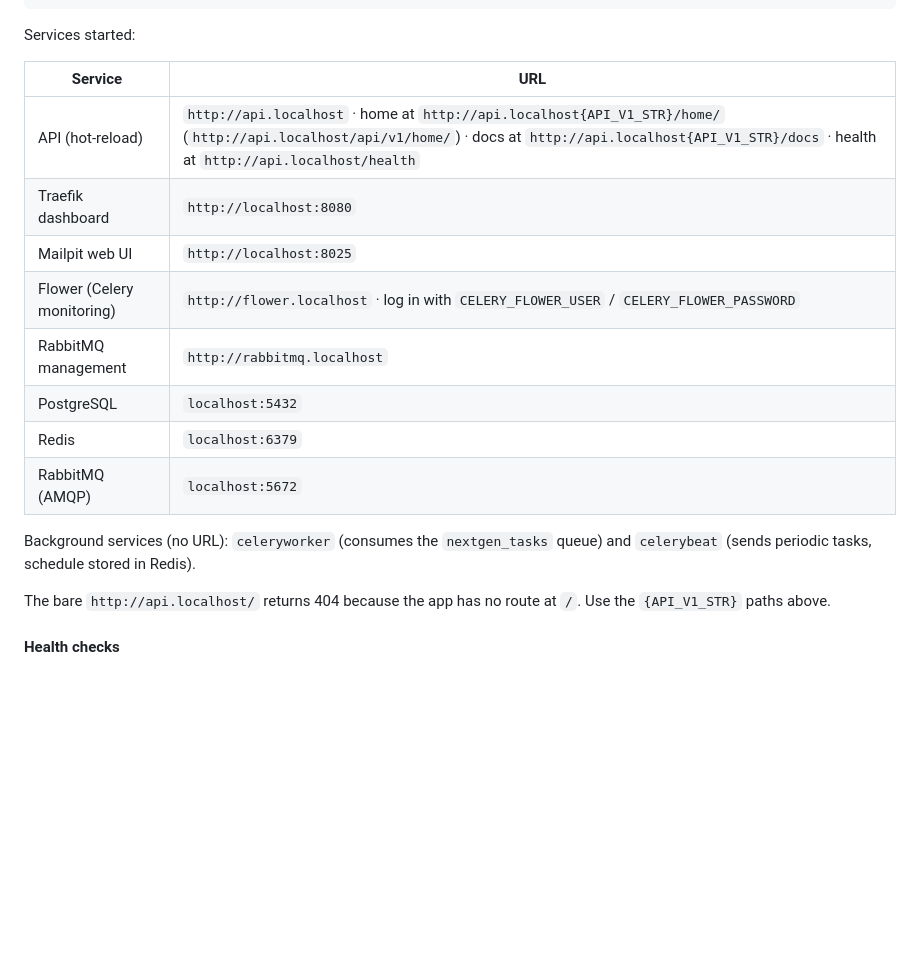
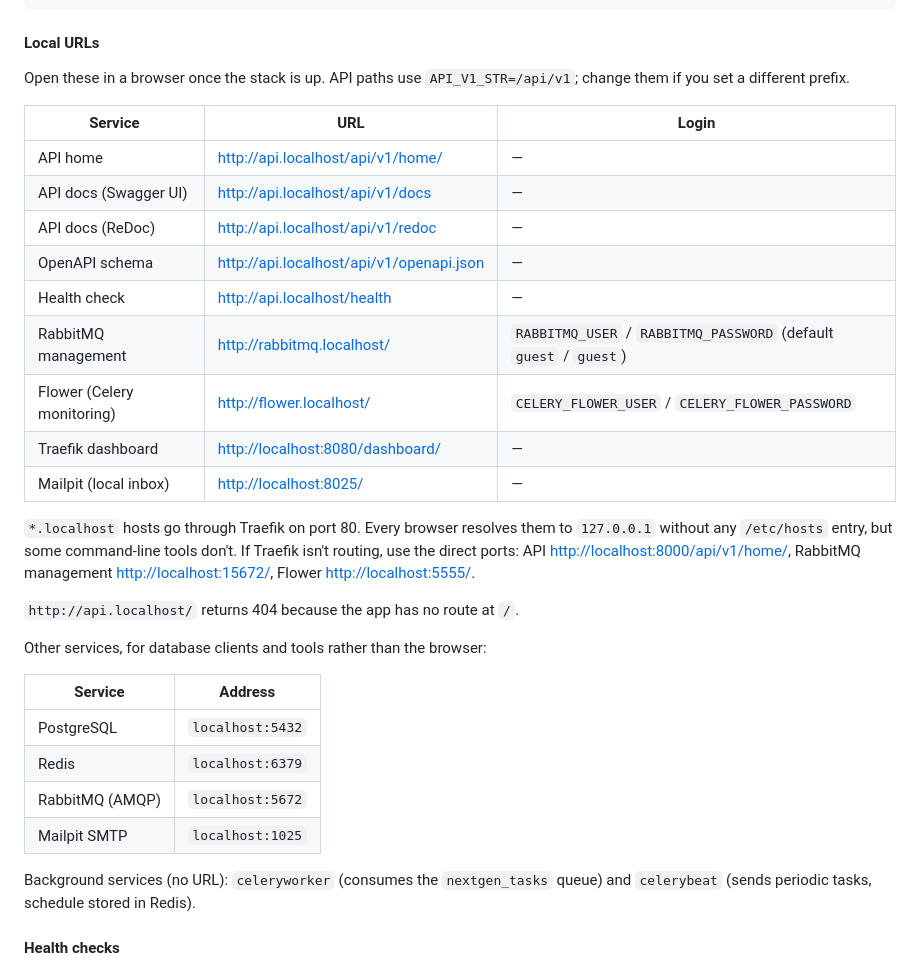
Before and after one commit to sirtaylor88/banking-fraud-detection-api, a Markdown page: README.md, the part around the change. Drawn GitHub-style; blank space fills up the shorter version.

Commit message:
📝 List local service URLs as clickable links
- Replace the services table with a Local URLs table: full paths for
  the API (home, Swagger, ReDoc, OpenAPI, health), RabbitMQ, Flower,
  Traefik and Mailpit, with their logins
- Add direct-port fallbacks and a table for PostgreSQL, Redis, AMQP and
  SMTP addresses
- Mirror the list in CLAUDE.md

Co-Authored-By: Claude Opus 5.5 <noreply@anthropic.com>

````diff
--- a/README.md
+++ b/README.md
@@ -136,22 +136,36 @@ docker compose -f docker-compose.local.yml down
 docker compose -f docker-compose.local.yml down -v                                     # stop and delete volumes
 ```
 
-Services started:
+#### Local URLs
 
-| Service | URL |
+Open these in a browser once the stack is up. API paths use `API_V1_STR=/api/v1`; change them if you set a different prefix.
+
+| Service | URL | Login |
+| --- | --- | --- |
+| API home | <http://api.localhost/api/v1/home/> | — |
+| API docs (Swagger UI) | <http://api.localhost/api/v1/docs> | — |
+| API docs (ReDoc) | <http://api.localhost/api/v1/redoc> | — |
+| OpenAPI schema | <http://api.localhost/api/v1/openapi.json> | — |
+| Health check | <http://api.localhost/health> | — |
+| RabbitMQ management | <http://rabbitmq.localhost/> | `RABBITMQ_USER` / `RABBITMQ_PASSWORD` (default `guest` / `guest`) |
+| Flower (Celery monitoring) | <http://flower.localhost/> | `CELERY_FLOWER_USER` / `CELERY_FLOWER_PASSWORD` |
+| Traefik dashboard | <http://localhost:8080/dashboard/> | — |
+| Mailpit (local inbox) | <http://localhost:8025/> | — |
+
+`*.localhost` hosts go through Traefik on port 80. Every browser resolves them to `127.0.0.1` without any `/etc/hosts` entry, but some command-line tools don't. If Traefik isn't routing, use the direct ports: API <http://localhost:8000/api/v1/home/>, RabbitMQ management <http://localhost:15672/>, Flower <http://localhost:5555/>.
+
+`http://api.localhost/` returns 404 because the app has no route at `/`.
+
+Other services, for database clients and tools rather than the browser:
+
+| Service | Address |
 | --- | --- |
-| API (hot-reload) | `http://api.localhost` · home at `http://api.localhost{API_V1_STR}/home/` (`http://api.localhost/api/v1/home/`) · docs at `http://api.localhost{API_V1_STR}/docs` · health at `http://api.localhost/health` |
-| Traefik dashboard | `http://localhost:8080` |
-| Mailpit web UI | `http://localhost:8025` |
-| Flower (Celery monitoring) | `http://flower.localhost` · log in with `CELERY_FLOWER_USER` / `CELERY_FLOWER_PASSWORD` |
-| RabbitMQ management | `http://rabbitmq.localhost` |
 | PostgreSQL | `localhost:5432` |
 | Redis | `localhost:6379` |
 | RabbitMQ (AMQP) | `localhost:5672` |
+| Mailpit SMTP | `localhost:1025` |
 
 Background services (no URL): `celeryworker` (consumes the `nextgen_tasks` queue) and `celerybeat` (sends periodic tasks, schedule stored in Redis).
-
-The bare `http://api.localhost/` returns 404 because the app has no route at `/`. Use the `{API_V1_STR}` paths above.
 
 #### Health checks
 
````
Also changed, not shown: CLAUDE.md (+7 -1 lines).
